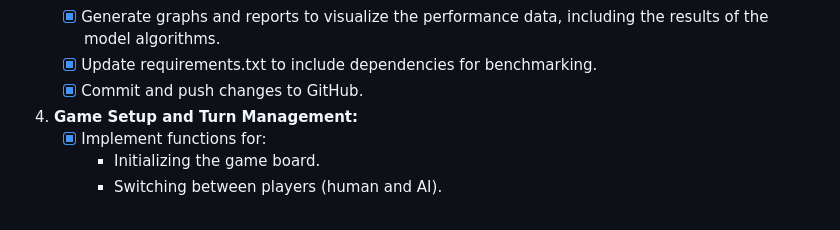
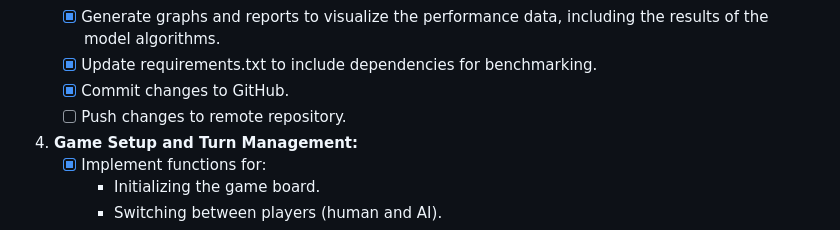
Before and after one commit to raddah/GomokuMaster, a Markdown page: progress.md, the part around one of its changes. Drawn GitHub-style.

```diff
--- a/progress.md
+++ b/progress.md
@@ -24,7 +24,8 @@
     *   [x] Create a separate file (e.g., `benchmark.py`) to measure the performance of each AI algorithm and model during runtime.
     *   [x] Generate graphs and reports to visualize the performance data, including the results of the model algorithms.
     *   [x] Update requirements.txt to include dependencies for benchmarking.
-    *   [x] Commit and push changes to GitHub.
+    *   [x] Commit changes to GitHub.
+    *   [ ] Push changes to remote repository.
 4.  **Game Setup and Turn Management:**
     *   [x] Implement functions for:
         *   Initializing the game board.
```
Also changed, not shown: other parts of progress.md (+1 -1 lines).
